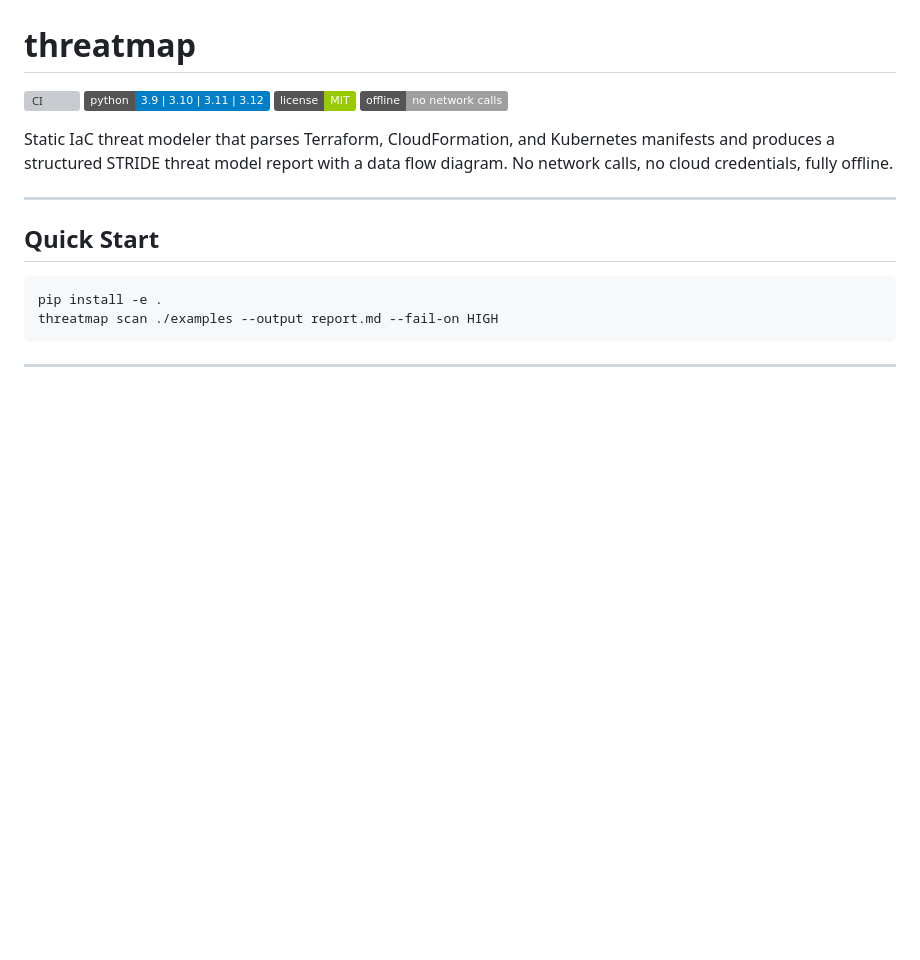
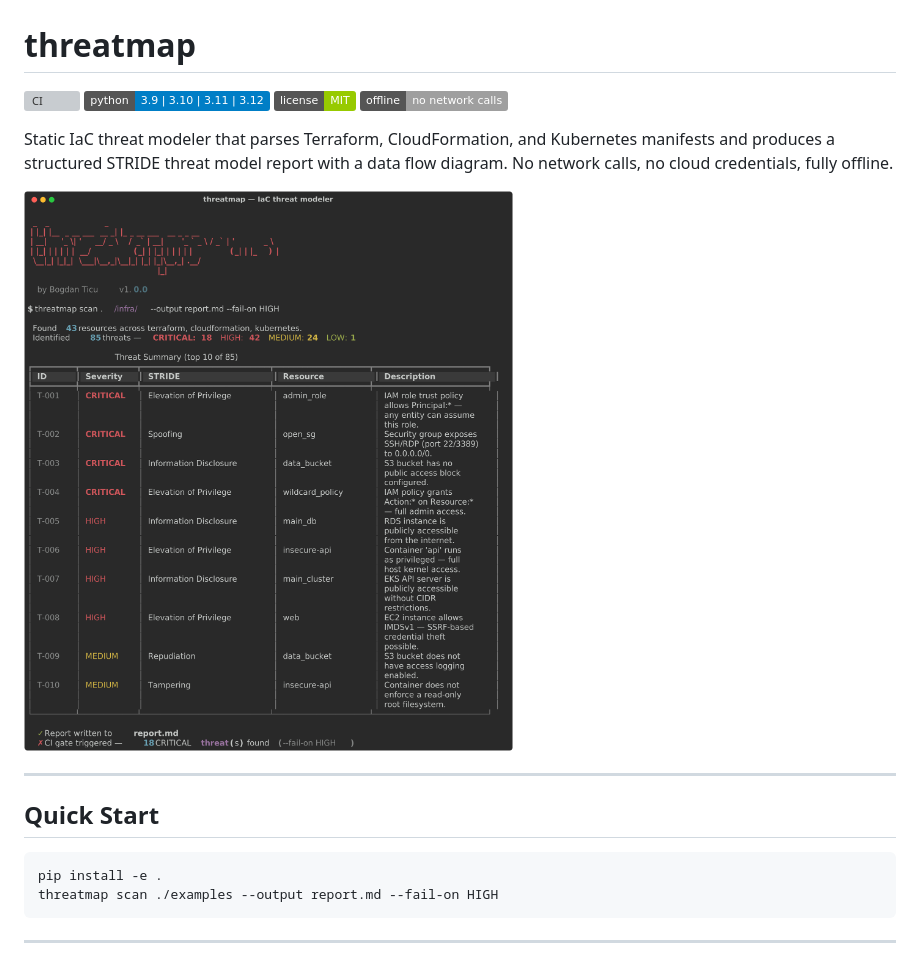
Before and after one commit to bogdanticu88/threatmap, a Markdown page: README.md, the part around the change. GitHub-like rendering; badges without logos; blank space fills up the shorter version; grey boxes are pictures that could not be loaded.

Commit message:
Add screenshot to README

```diff
--- a/README.md
+++ b/README.md
@@ -6,6 +6,8 @@
 [![Offline](https://img.shields.io/badge/offline-no%20network%20calls-lightgrey)](https://github.com/bogdanticu88/threatmap)
 
 Static IaC threat modeler that parses Terraform, CloudFormation, and Kubernetes manifests and produces a structured STRIDE threat model report with a data flow diagram. No network calls, no cloud credentials, fully offline.
+
+![threatmap terminal output](threatmap_screenshot.png)
 
 ---
 
```
